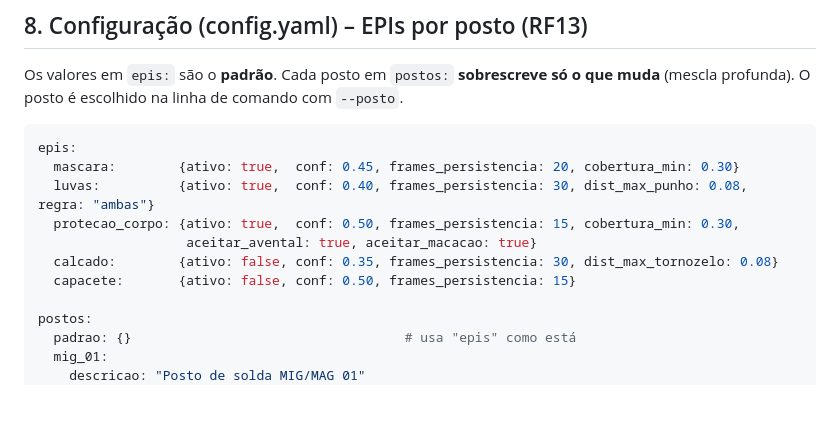
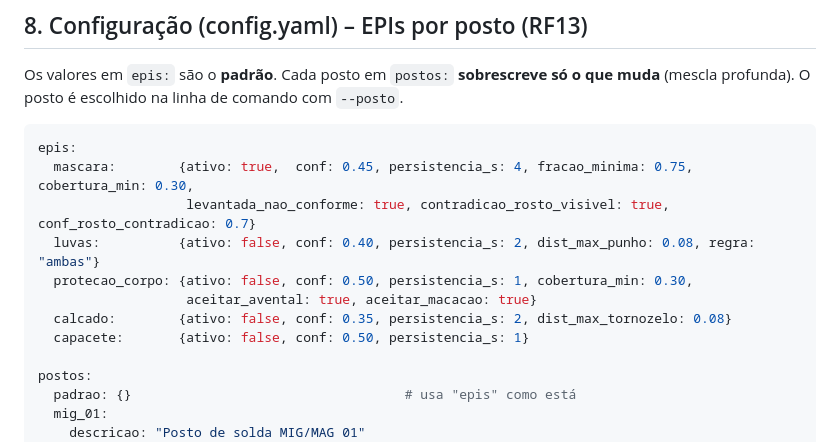
Before and after one commit to leonamat1403/SafeWork, a Markdown page: docs/plano_fase1.md, the part around the change. GitHub-like rendering; blank space fills up the shorter version.

Commit message:
Plano: exemplo do config.yaml com persistência em segundos
Co-Authored-By: Claude Opus 5.5 <noreply@anthropic.com>

````diff
--- a/docs/plano_fase1.md
+++ b/docs/plano_fase1.md
@@ -328,12 +328,13 @@ Os valores em `epis:` são o **padrão**. Cada posto em `postos:` **sobrescreve
 
 ```yaml
 epis:
-  mascara:        {ativo: true,  conf: 0.45, frames_persistencia: 20, cobertura_min: 0.30}
-  luvas:          {ativo: true,  conf: 0.40, frames_persistencia: 30, dist_max_punho: 0.08, regra: "ambas"}
-  protecao_corpo: {ativo: true,  conf: 0.50, frames_persistencia: 15, cobertura_min: 0.30,
+  mascara:        {ativo: true,  conf: 0.45, persistencia_s: 4, fracao_minima: 0.75, cobertura_min: 0.30,
+                   levantada_nao_conforme: true, contradicao_rosto_visivel: true, conf_rosto_contradicao: 0.7}
+  luvas:          {ativo: false, conf: 0.40, persistencia_s: 2, dist_max_punho: 0.08, regra: "ambas"}
+  protecao_corpo: {ativo: false, conf: 0.50, persistencia_s: 1, cobertura_min: 0.30,
                    aceitar_avental: true, aceitar_macacao: true}
-  calcado:        {ativo: false, conf: 0.35, frames_persistencia: 30, dist_max_tornozelo: 0.08}
-  capacete:       {ativo: false, conf: 0.50, frames_persistencia: 15}
+  calcado:        {ativo: false, conf: 0.35, persistencia_s: 2, dist_max_tornozelo: 0.08}
+  capacete:       {ativo: false, conf: 0.50, persistencia_s: 1}
 
 postos:
   padrao: {}                                   # usa "epis" como está
````
